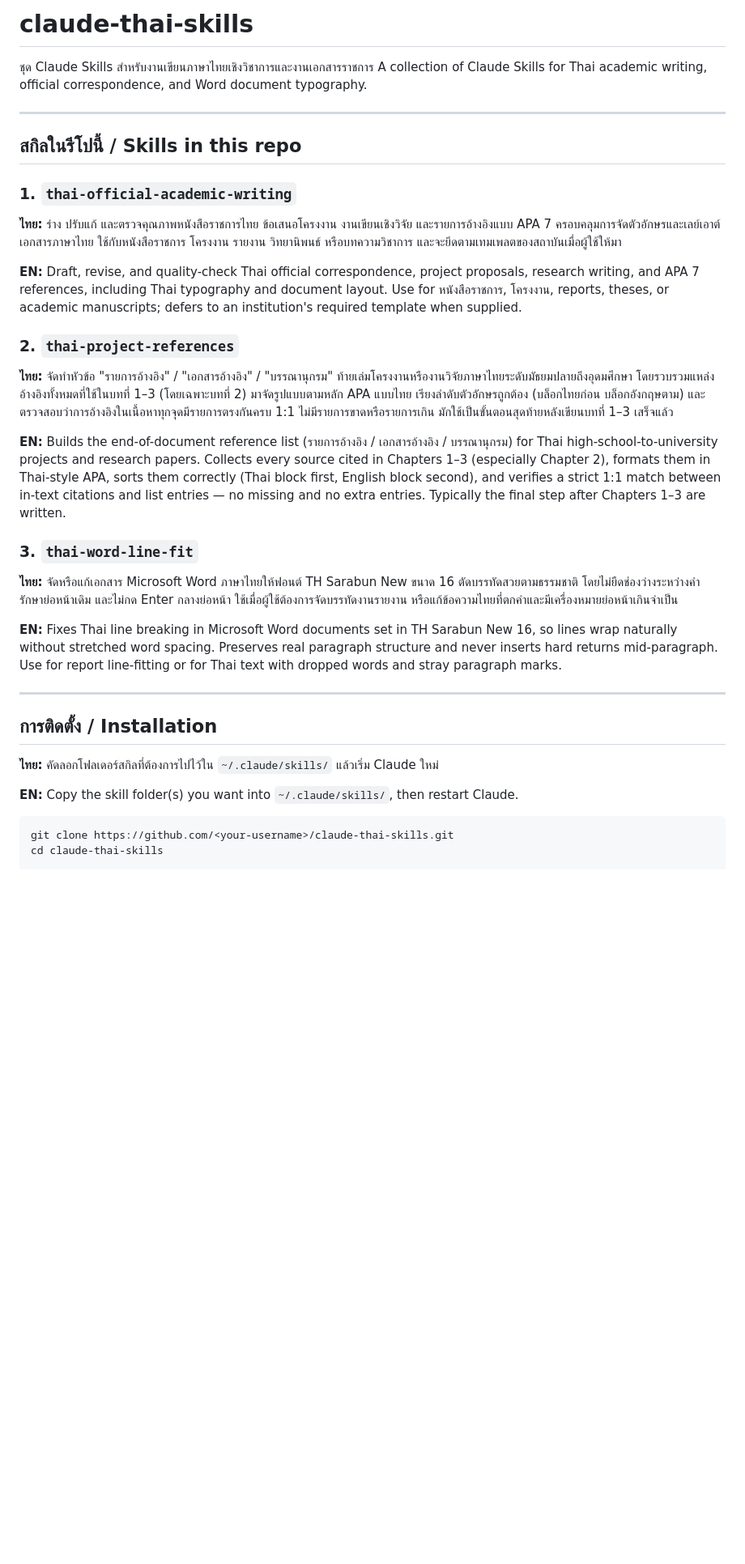
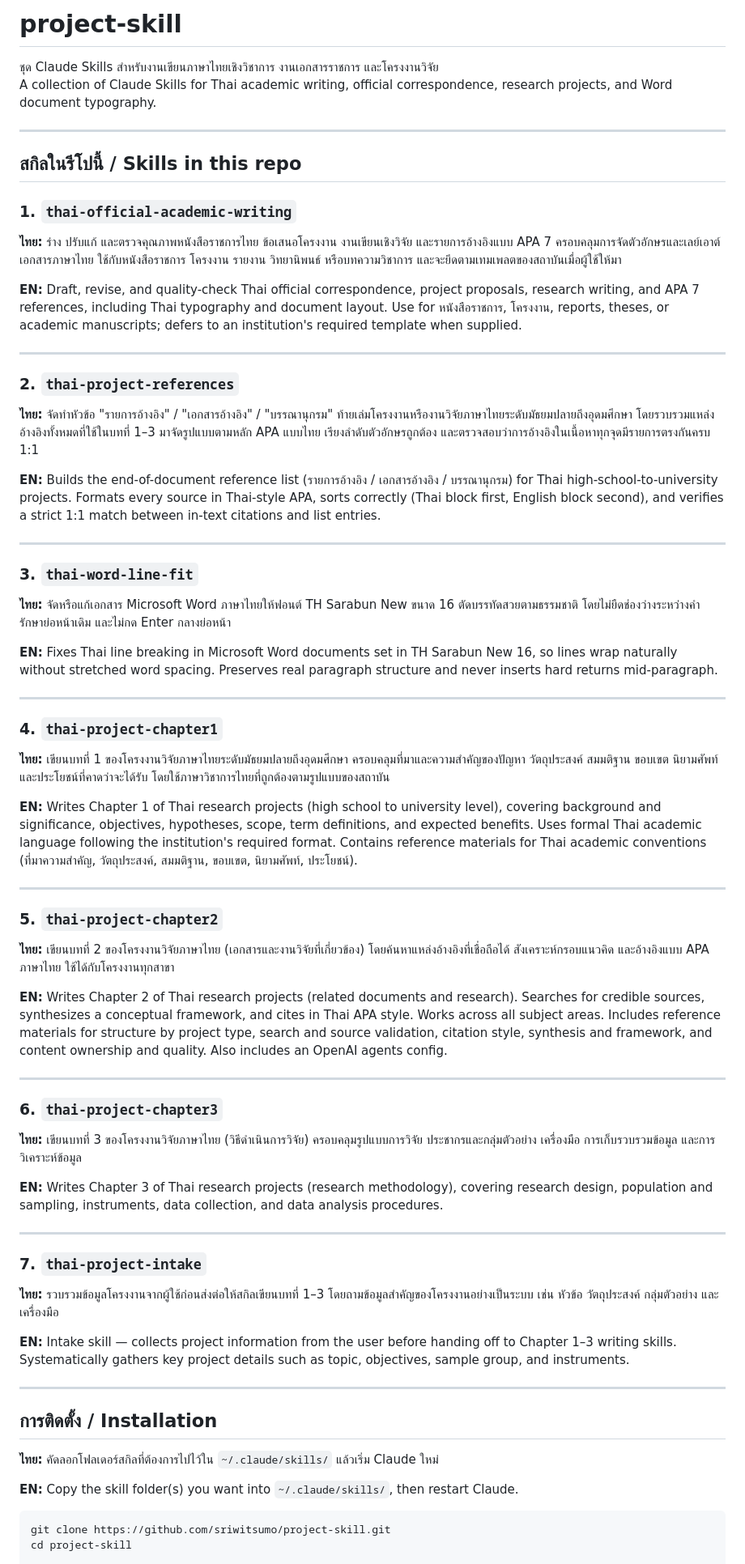
Before and after one commit to sriwitsumo/project-skill, a Markdown page: README.md, the part around one of its changes. Shown at 81% size. Rendered like a GitHub page; blank space fills up the shorter version.

````diff
--- a/README.md
+++ b/README.md
@@ -1,7 +1,7 @@
-# claude-thai-skills
+# project-skill
 
-ชุด Claude Skills สำหรับงานเขียนภาษาไทยเชิงวิชาการและงานเอกสารราชการ
-A collection of Claude Skills for Thai academic writing, official correspondence, and Word document typography.
+ชุด Claude Skills สำหรับงานเขียนภาษาไทยเชิงวิชาการ งานเอกสารราชการ และโครงงานวิจัย
+A collection of Claude Skills for Thai academic writing, official correspondence, research projects, and Word document typography.
 
 ---
 
@@ -13,17 +13,53 @@ A collection of Claude Skills for Thai academic writing, official correspondence
 
 **EN:** Draft, revise, and quality-check Thai official correspondence, project proposals, research writing, and APA 7 references, including Thai typography and document layout. Use for หนังสือราชการ, โครงงาน, reports, theses, or academic manuscripts; defers to an institution's required template when supplied.
 
+---
+
 ### 2. `thai-project-references`
 
-**ไทย:** จัดทำหัวข้อ "รายการอ้างอิง" / "เอกสารอ้างอิง" / "บรรณานุกรม" ท้ายเล่มโครงงานหรืองานวิจัยภาษาไทยระดับมัธยมปลายถึงอุดมศึกษา โดยรวบรวมแหล่งอ้างอิงทั้งหมดที่ใช้ในบทที่ 1–3 (โดยเฉพาะบทที่ 2) มาจัดรูปแบบตามหลัก APA แบบไทย เรียงลำดับตัวอักษรถูกต้อง (บล็อกไทยก่อน บล็อกอังกฤษตาม) และตรวจสอบว่าการอ้างอิงในเนื้อหาทุกจุดมีรายการตรงกันครบ 1:1 ไม่มีรายการขาดหรือรายการเกิน มักใช้เป็นขั้นตอนสุดท้ายหลังเขียนบทที่ 1–3 เสร็จแล้ว
+**ไทย:** จัดทำหัวข้อ "รายการอ้างอิง" / "เอกสารอ้างอิง" / "บรรณานุกรม" ท้ายเล่มโครงงานหรืองานวิจัยภาษาไทยระดับมัธยมปลายถึงอุดมศึกษา โดยรวบรวมแหล่งอ้างอิงทั้งหมดที่ใช้ในบทที่ 1–3 มาจัดรูปแบบตามหลัก APA แบบไทย เรียงลำดับตัวอักษรถูกต้อง และตรวจสอบว่าการอ้างอิงในเนื้อหาทุกจุดมีรายการตรงกันครบ 1:1
 
-**EN:** Builds the end-of-document reference list (รายการอ้างอิง / เอกสารอ้างอิง / บรรณานุกรม) for Thai high-school-to-university projects and research papers. Collects every source cited in Chapters 1–3 (especially Chapter 2), formats them in Thai-style APA, sorts them correctly (Thai block first, English block second), and verifies a strict 1:1 match between in-text citations and list entries — no missing and no extra entries. Typically the final step after Chapters 1–3 are written.
+**EN:** Builds the end-of-document reference list (รายการอ้างอิง / เอกสารอ้างอิง / บรรณานุกรม) for Thai high-school-to-university projects. Formats every source in Thai-style APA, sorts correctly (Thai block first, English block second), and verifies a strict 1:1 match between in-text citations and list entries.
+
+---
 
 ### 3. `thai-word-line-fit`
 
-**ไทย:** จัดหรือแก้เอกสาร Microsoft Word ภาษาไทยให้ฟอนต์ TH Sarabun New ขนาด 16 ตัดบรรทัดสวยตามธรรมชาติ โดยไม่ยืดช่องว่างระหว่างคำ รักษาย่อหน้าเดิม และไม่กด Enter กลางย่อหน้า ใช้เมื่อผู้ใช้ต้องการจัดบรรทัดงานรายงาน หรือแก้ข้อความไทยที่ตกคำและมีเครื่องหมายย่อหน้าเกินจำเป็น
+**ไทย:** จัดหรือแก้เอกสาร Microsoft Word ภาษาไทยให้ฟอนต์ TH Sarabun New ขนาด 16 ตัดบรรทัดสวยตามธรรมชาติ โดยไม่ยืดช่องว่างระหว่างคำ รักษาย่อหน้าเดิม และไม่กด Enter กลางย่อหน้า
 
-**EN:** Fixes Thai line breaking in Microsoft Word documents set in TH Sarabun New 16, so lines wrap naturally without stretched word spacing. Preserves real paragraph structure and never inserts hard returns mid-paragraph. Use for report line-fitting or for Thai text with dropped words and stray paragraph marks.
+**EN:** Fixes Thai line breaking in Microsoft Word documents set in TH Sarabun New 16, so lines wrap naturally without stretched word spacing. Preserves real paragraph structure and never inserts hard returns mid-paragraph.
+
+---
+
+### 4. `thai-project-chapter1`
+
+**ไทย:** เขียนบทที่ 1 ของโครงงานวิจัยภาษาไทยระดับมัธยมปลายถึงอุดมศึกษา ครอบคลุมที่มาและความสำคัญของปัญหา วัตถุประสงค์ สมมติฐาน ขอบเขต นิยามศัพท์ และประโยชน์ที่คาดว่าจะได้รับ โดยใช้ภาษาวิชาการไทยที่ถูกต้องตามรูปแบบของสถาบัน
+
+**EN:** Writes Chapter 1 of Thai research projects (high school to university level), covering background and significance, objectives, hypotheses, scope, term definitions, and expected benefits. Uses formal Thai academic language following the institution's required format. Contains reference materials for Thai academic conventions (ที่มาความสำคัญ, วัตถุประสงค์, สมมติฐาน, ขอบเขต, นิยามศัพท์, ประโยชน์).
+
+---
+
+### 5. `thai-project-chapter2`
+
+**ไทย:** เขียนบทที่ 2 ของโครงงานวิจัยภาษาไทย (เอกสารและงานวิจัยที่เกี่ยวข้อง) โดยค้นหาแหล่งอ้างอิงที่เชื่อถือได้ สังเคราะห์กรอบแนวคิด และอ้างอิงแบบ APA ภาษาไทย ใช้ได้กับโครงงานทุกสาขา
+
+**EN:** Writes Chapter 2 of Thai research projects (related documents and research). Searches for credible sources, synthesizes a conceptual framework, and cites in Thai APA style. Works across all subject areas. Includes reference materials for structure by project type, search and source validation, citation style, synthesis and framework, and content ownership and quality. Also includes an OpenAI agents config.
+
+---
+
+### 6. `thai-project-chapter3`
+
+**ไทย:** เขียนบทที่ 3 ของโครงงานวิจัยภาษาไทย (วิธีดำเนินการวิจัย) ครอบคลุมรูปแบบการวิจัย ประชากรและกลุ่มตัวอย่าง เครื่องมือ การเก็บรวบรวมข้อมูล และการวิเคราะห์ข้อมูล
+
+**EN:** Writes Chapter 3 of Thai research projects (research methodology), covering research design, population and sampling, instruments, data collection, and data analysis procedures.
+
+---
+
+### 7. `thai-project-intake`
+
+**ไทย:** รวบรวมข้อมูลโครงงานจากผู้ใช้ก่อนส่งต่อให้สกิลเขียนบทที่ 1–3 โดยถามข้อมูลสำคัญของโครงงานอย่างเป็นระบบ เช่น หัวข้อ วัตถุประสงค์ กลุ่มตัวอย่าง และเครื่องมือ
+
+**EN:** Intake skill — collects project information from the user before handing off to Chapter 1–3 writing skills. Systematically gathers key project details such as topic, objectives, sample group, and instruments.
 
 ---
 
@@ -34,7 +70,7 @@ A collection of Claude Skills for Thai academic writing, official correspondence
 **EN:** Copy the skill folder(s) you want into `~/.claude/skills/`, then restart Claude.
 
 ```bash
-git clone https://github.com/<your-username>/claude-thai-skills.git
-cd claude-thai-skills
+git clone https://github.com/sriwitsumo/project-skill.git
+cd project-skill
 
 mkdir -p ~/.claude/skills
````
Also changed, not shown: other parts of README.md (+35 -2 lines).
